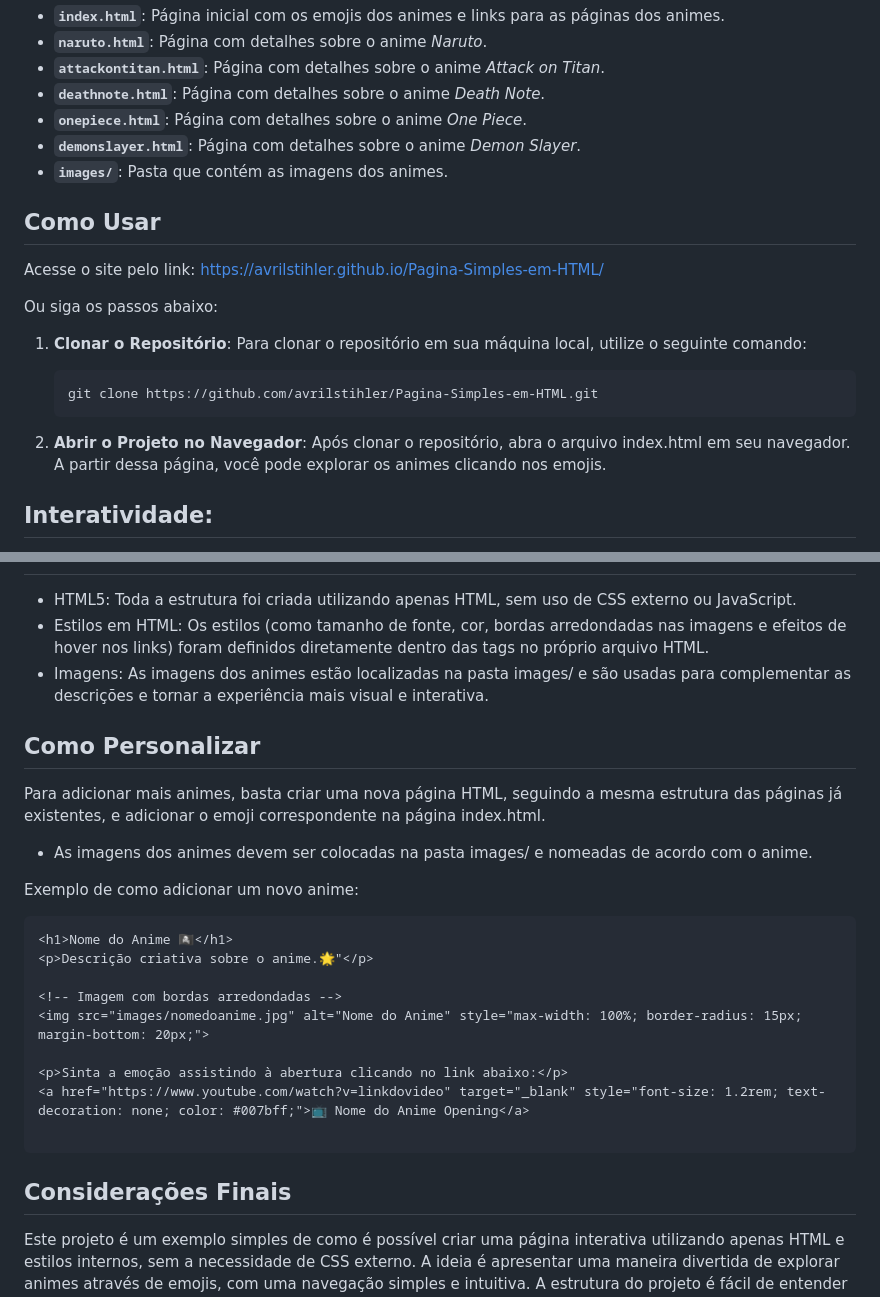
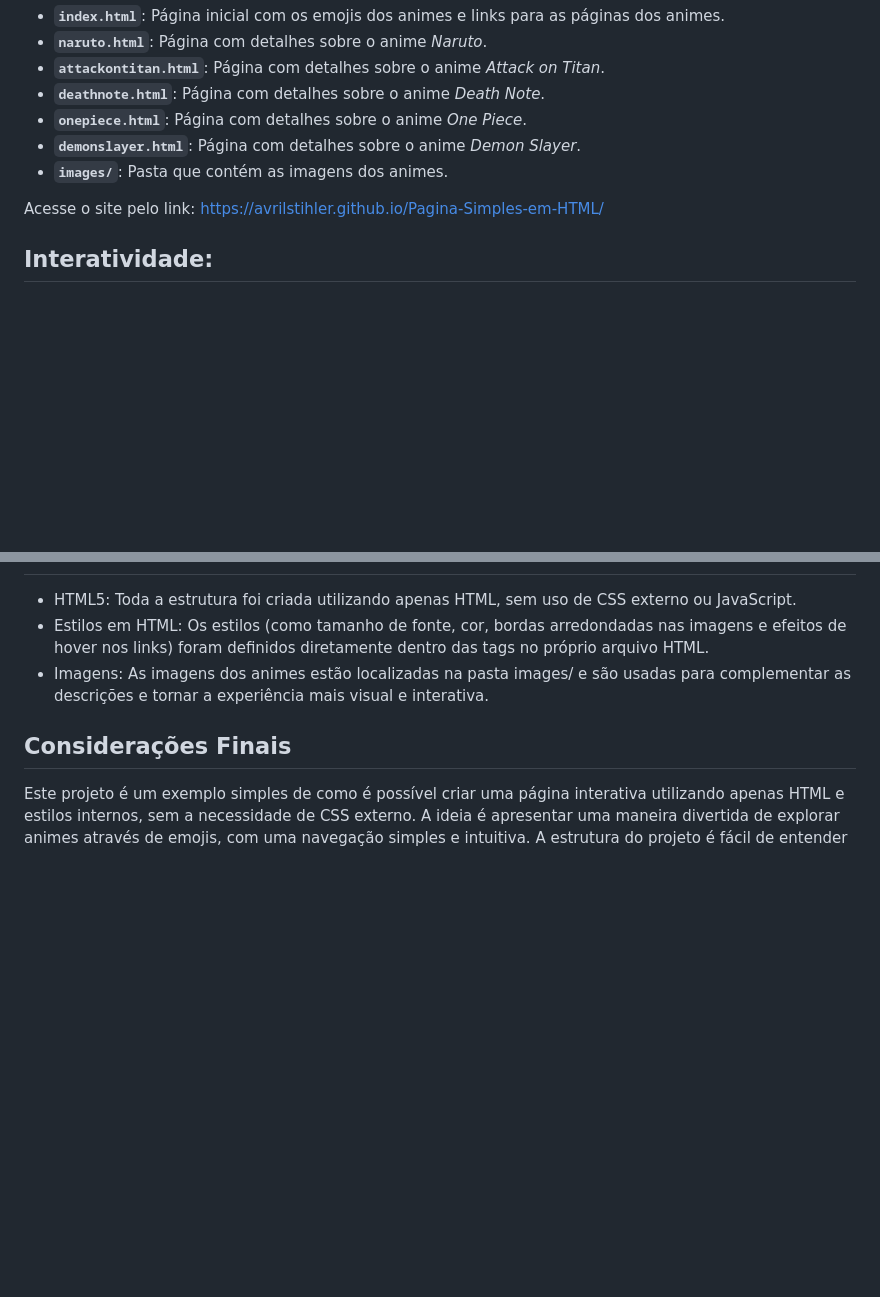
Before and after one commit to avrilstihler/Pagina-de-Animes-e-Emojis, a Markdown page: README.md, 2 parts joined by grey strips. Drawn GitHub-style; blank space fills up the shorter version.

`````diff
--- a/README.md
+++ b/README.md
@@ -29,21 +29,9 @@ A estrutura do projeto é composta pelos seguintes arquivos e pastas:
 - **`demonslayer.html`**: Página com detalhes sobre o anime *Demon Slayer*.
 - **`images/`**: Pasta que contém as imagens dos animes.
 
-## Como Usar
+
 
 Acesse o site pelo link: [https://avrilstihler.github.io/Pagina-Simples-em-HTML/](https://avrilstihler.github.io/Pagina-Simples-em-HTML/)
-
-
-Ou siga os passos abaixo:
-
-
-1. **Clonar o Repositório**:
-   Para clonar o repositório em sua máquina local, utilize o seguinte comando:
-
-   ```bash
-   git clone https://github.com/avrilstihler/Pagina-Simples-em-HTML.git
-   ````
-2. **Abrir o Projeto no Navegador**: Após clonar o repositório, abra o arquivo index.html em seu navegador. A partir dessa página, você pode explorar os animes clicando nos emojis.
 
 ## Interatividade:
    - Ao clicar em qualquer emoji, você será redirecionado para a página específica daquele anime.
@@ -55,24 +43,6 @@ Ou siga os passos abaixo:
  - Estilos em HTML: Os estilos (como tamanho de fonte, cor, bordas arredondadas nas imagens e efeitos de hover nos links) foram definidos diretamente dentro das tags <style> no próprio arquivo HTML.
  - Imagens: As imagens dos animes estão localizadas na pasta images/ e são usadas para complementar as descrições e tornar a experiência mais visual e interativa.
 
-## Como Personalizar
-Para adicionar mais animes, basta criar uma nova página HTML, seguindo a mesma estrutura das páginas já existentes, e adicionar o emoji correspondente na página index.html.
-   - As imagens dos animes devem ser colocadas na pasta images/ e nomeadas de acordo com o anime.
-
-
-Exemplo de como adicionar um novo anime:
-
-````html
-<h1>Nome do Anime 🏴‍☠️</h1>
-<p>Descrição criativa sobre o anime.🌟"</p>
-
-<!-- Imagem com bordas arredondadas -->
-<img src="images/nomedoanime.jpg" alt="Nome do Anime" style="max-width: 100%; border-radius: 15px; margin-bottom: 20px;">
-
-<p>Sinta a emoção assistindo à abertura clicando no link abaixo:</p>
-<a href="https://www.youtube.com/watch?v=linkdovideo" target="_blank" style="font-size: 1.2rem; text-decoration: none; color: #007bff;">📺 Nome do Anime Opening</a>
-
-````
 ## Considerações Finais
 Este projeto é um exemplo simples de como é possível criar uma página interativa utilizando apenas HTML e estilos internos, sem a necessidade de CSS externo. A ideia é apresentar uma maneira divertida de explorar animes através de emojis, com uma navegação simples e intuitiva. A estrutura do projeto é fácil de entender e pode ser expandida facilmente, caso você queira adicionar mais animes ou personalizar o conteúdo.
 
`````
